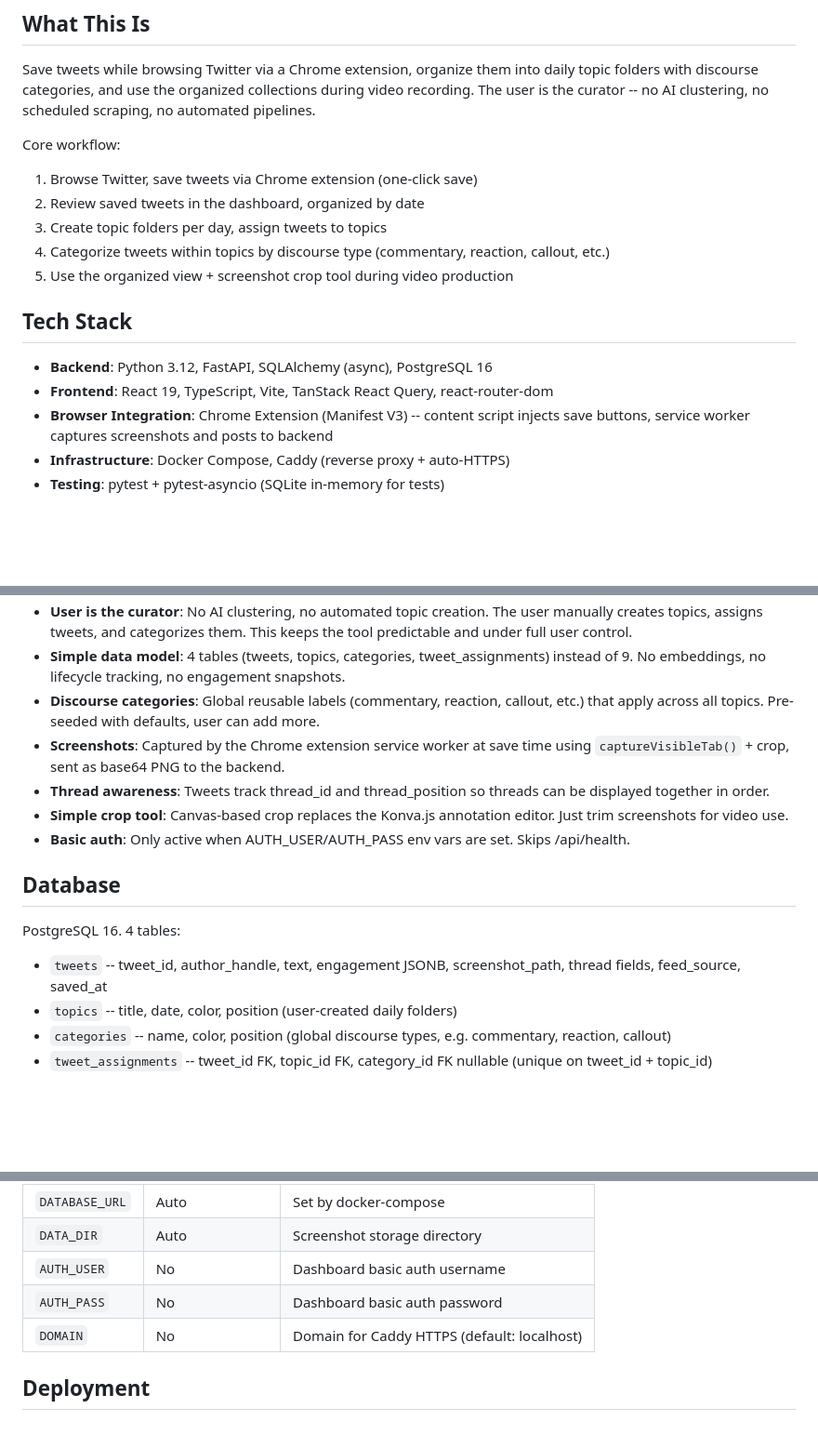
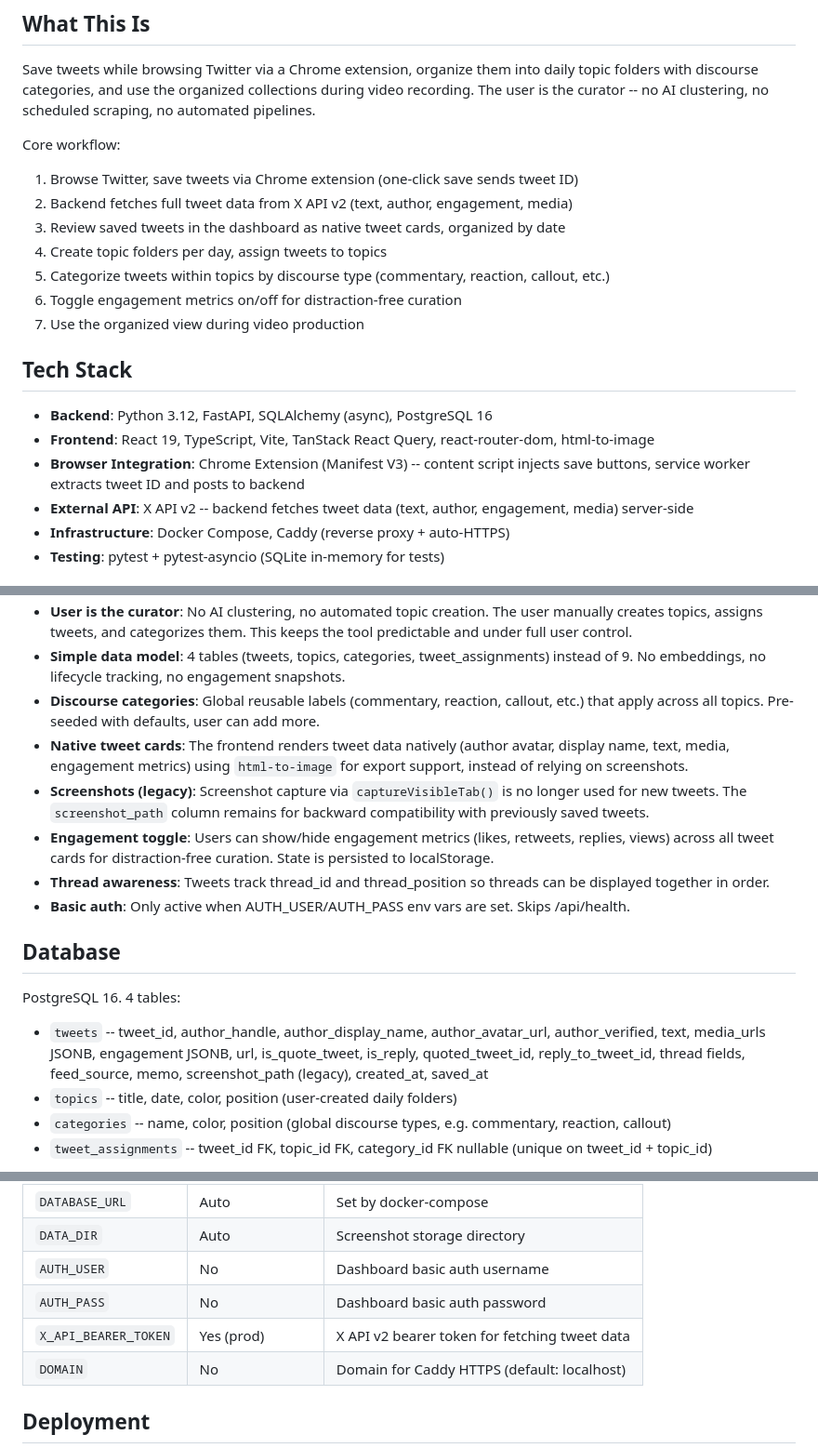
Before and after one commit to twochaunz/tpot-digest, a Markdown page: CLAUDE.md, 3 parts joined by grey strips. Shown at 93% size. Drawn GitHub-style; blank space fills up the shorter version.

```diff
--- a/CLAUDE.md
+++ b/CLAUDE.md
@@ -7,17 +7,20 @@ A focused tweet curation tool for daily tech video production.
 Save tweets while browsing Twitter via a Chrome extension, organize them into daily topic folders with discourse categories, and use the organized collections during video recording. The user is the curator -- no AI clustering, no scheduled scraping, no automated pipelines.
 
 Core workflow:
-1. Browse Twitter, save tweets via Chrome extension (one-click save)
-2. Review saved tweets in the dashboard, organized by date
-3. Create topic folders per day, assign tweets to topics
-4. Categorize tweets within topics by discourse type (commentary, reaction, callout, etc.)
-5. Use the organized view + screenshot crop tool during video production
+1. Browse Twitter, save tweets via Chrome extension (one-click save sends tweet ID)
+2. Backend fetches full tweet data from X API v2 (text, author, engagement, media)
+3. Review saved tweets in the dashboard as native tweet cards, organized by date
+4. Create topic folders per day, assign tweets to topics
+5. Categorize tweets within topics by discourse type (commentary, reaction, callout, etc.)
+6. Toggle engagement metrics on/off for distraction-free curation
+7. Use the organized view during video production
 
 ## Tech Stack
 
 - **Backend**: Python 3.12, FastAPI, SQLAlchemy (async), PostgreSQL 16
-- **Frontend**: React 19, TypeScript, Vite, TanStack React Query, react-router-dom
-- **Browser Integration**: Chrome Extension (Manifest V3) -- content script injects save buttons, service worker captures screenshots and posts to backend
+- **Frontend**: React 19, TypeScript, Vite, TanStack React Query, react-router-dom, html-to-image
+- **Browser Integration**: Chrome Extension (Manifest V3) -- content script injects save buttons, service worker extracts tweet ID and posts to backend
+- **External API**: X API v2 -- backend fetches tweet data (text, author, engagement, media) server-side
 - **Infrastructure**: Docker Compose, Caddy (reverse proxy + auto-HTTPS)
 - **Testing**: pytest + pytest-asyncio (SQLite in-memory for tests)
 
@@ -132,16 +144,17 @@ frontend/src/
 - **User is the curator**: No AI clustering, no automated topic creation. The user manually creates topics, assigns tweets, and categorizes them. This keeps the tool predictable and under full user control.
 - **Simple data model**: 4 tables (tweets, topics, categories, tweet_assignments) instead of 9. No embeddings, no lifecycle tracking, no engagement snapshots.
 - **Discourse categories**: Global reusable labels (commentary, reaction, callout, etc.) that apply across all topics. Pre-seeded with defaults, user can add more.
-- **Screenshots**: Captured by the Chrome extension service worker at save time using `captureVisibleTab()` + crop, sent as base64 PNG to the backend.
+- **Native tweet cards**: The frontend renders tweet data natively (author avatar, display name, text, media, engagement metrics) using `html-to-image` for export support, instead of relying on screenshots.
+- **Screenshots (legacy)**: Screenshot capture via `captureVisibleTab()` is no longer used for new tweets. The `screenshot_path` column remains for backward compatibility with previously saved tweets.
+- **Engagement toggle**: Users can show/hide engagement metrics (likes, retweets, replies, views) across all tweet cards for distraction-free curation. State is persisted to localStorage.
 - **Thread awareness**: Tweets track thread_id and thread_position so threads can be displayed together in order.
-- **Simple crop tool**: Canvas-based crop replaces the Konva.js annotation editor. Just trim screenshots for video use.
 - **Basic auth**: Only active when AUTH_USER/AUTH_PASS env vars are set. Skips /api/health.
 
 ## Database
 
 PostgreSQL 16. 4 tables:
 
-- `tweets` -- tweet_id, author_handle, text, engagement JSONB, screenshot_path, thread fields, feed_source, saved_at
+- `tweets` -- tweet_id, author_handle, author_display_name, author_avatar_url, author_verified, text, media_urls JSONB, engagement JSONB, url, is_quote_tweet, is_reply, quoted_tweet_id, reply_to_tweet_id, thread fields, feed_source, memo, screenshot_path (legacy), created_at, saved_at
 - `topics` -- title, date, color, position (user-created daily folders)
 - `categories` -- name, color, position (global discourse types, e.g. commentary, reaction, callout)
 - `tweet_assignments` -- tweet_id FK, topic_id FK, category_id FK nullable (unique on tweet_id + topic_id)
@@ -167,6 +180,7 @@ Migrations: Alembic (async-aware) at `backend/alembic/`.
 | `DATA_DIR` | Auto | Screenshot storage directory |
 | `AUTH_USER` | No | Dashboard basic auth username |
 | `AUTH_PASS` | No | Dashboard basic auth password |
+| `X_API_BEARER_TOKEN` | Yes (prod) | X API v2 bearer token for fetching tweet data |
 | `DOMAIN` | No | Domain for Caddy HTTPS (default: localhost) |
 
 ## Deployment
```
Also changed, not shown: other parts of CLAUDE.md (+29 -20 lines).
